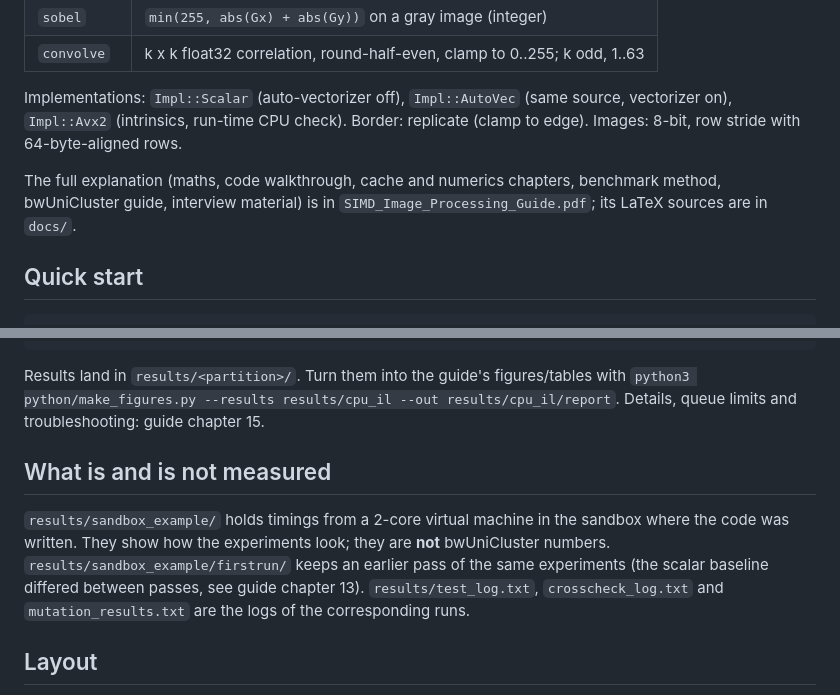
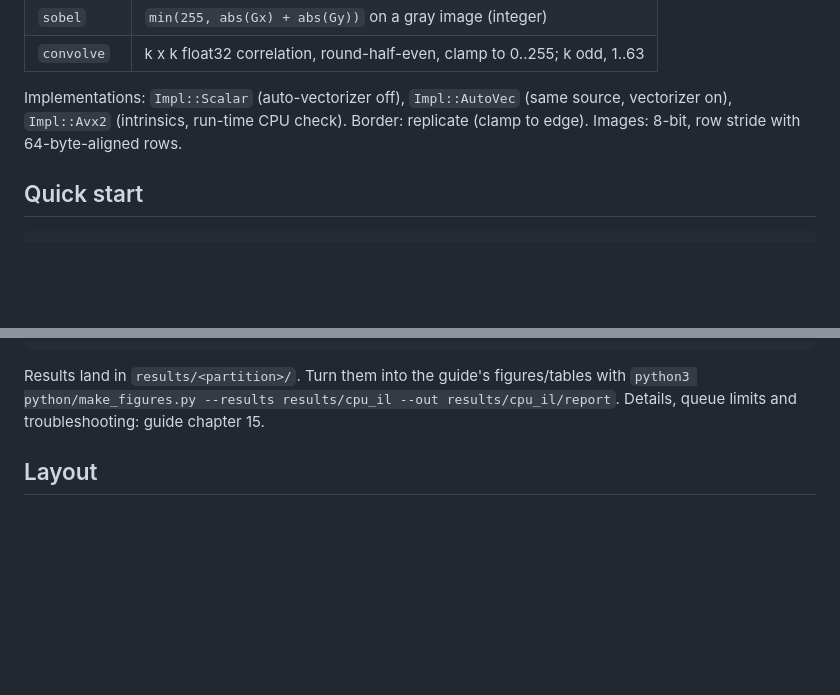
Before and after one commit to AKRAMHERE/simd_imgproc, a Markdown page: simd_imgproc/README.md, 2 parts joined by grey strips. Rendered like a GitHub page; blank space fills up the shorter version.

Commit message:
Update README to remove guide and measurement details
Removed sections about the SIMD_Image_Processing_Guide and measurements from the README.

```diff
--- a/simd_imgproc/README.md
+++ b/simd_imgproc/README.md
@@ -10,9 +10,6 @@ Three image operations, each in three implementations and with optional OpenMP r
 
 Implementations: `Impl::Scalar` (auto-vectorizer off), `Impl::AutoVec` (same source, vectorizer on), `Impl::Avx2` (intrinsics, run-time CPU check).
 Border: replicate (clamp to edge). Images: 8-bit, row stride with 64-byte-aligned rows.
-
-The full explanation (maths, code walkthrough, cache and numerics chapters, benchmark method, bwUniCluster guide,
-interview material) is in `SIMD_Image_Processing_Guide.pdf`; its LaTeX sources are in `docs/`.
 
 ## Quick start
 
@@ -61,12 +58,6 @@ Results land in `results/<partition>/`. Turn them into the guide's figures/table
 `python3 python/make_figures.py --results results/cpu_il --out results/cpu_il/report`.
 Details, queue limits and troubleshooting: guide chapter 15.
 
-## What is and is not measured
-
-`results/sandbox_example/` holds timings from a 2-core virtual machine in the sandbox where the code was written. They show how
-the experiments look; they are **not** bwUniCluster numbers. `results/sandbox_example/firstrun/` keeps an earlier pass of the same
-experiments (the scalar baseline differed between passes, see guide chapter 13). `results/test_log.txt`,
-`crosscheck_log.txt` and `mutation_results.txt` are the logs of the corresponding runs.
 
 ## Layout
 
```
